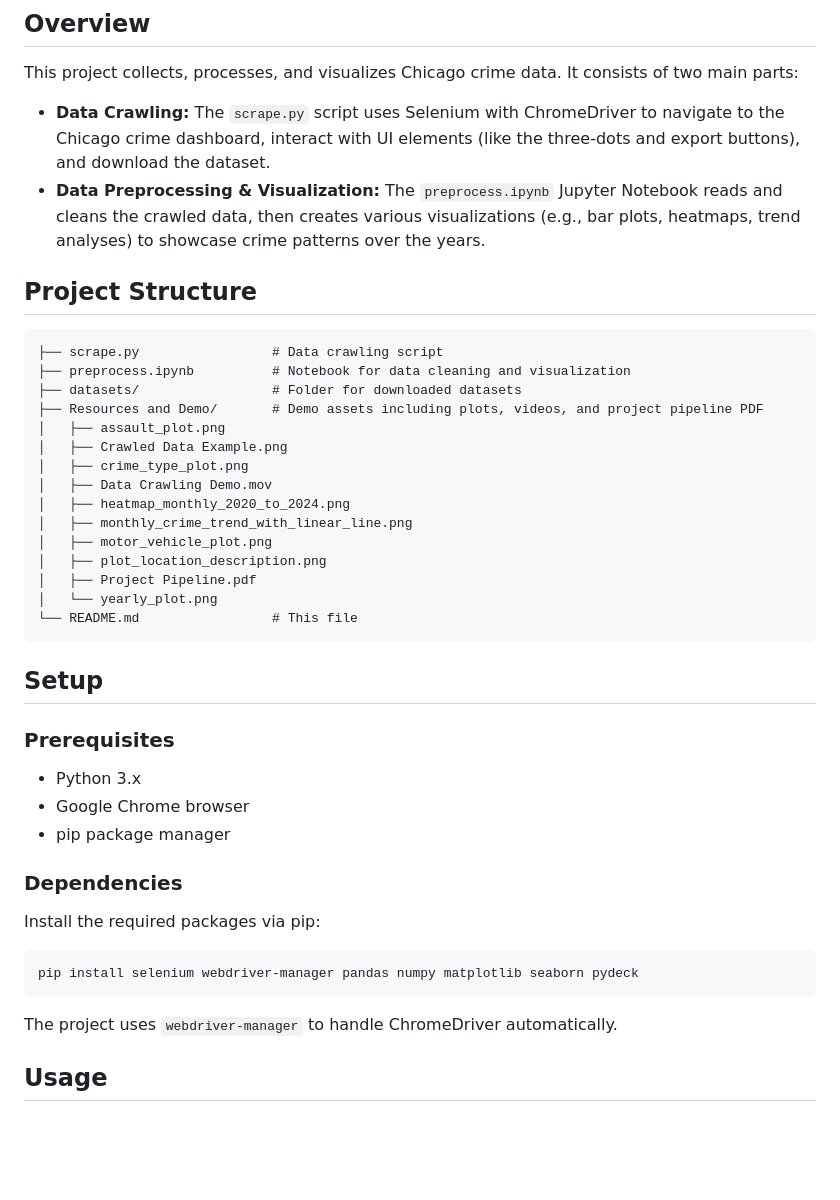
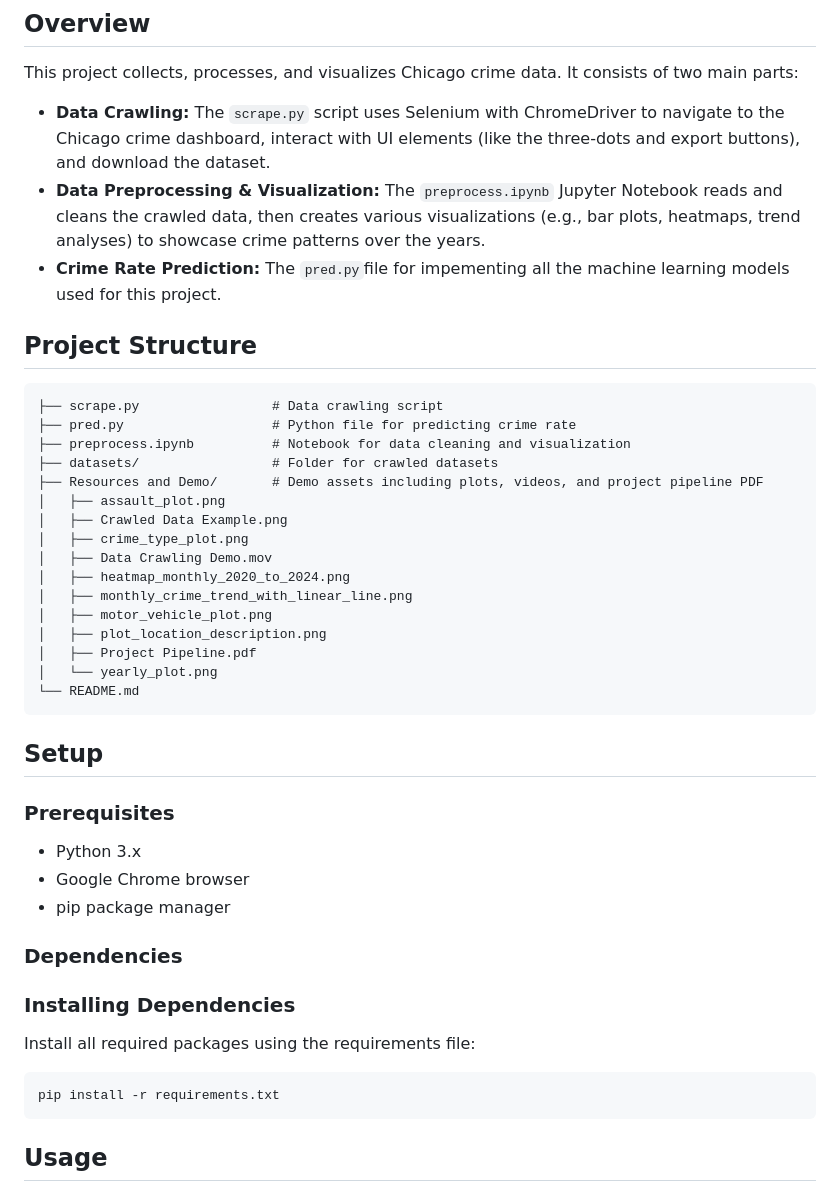
Before and after one commit to huysuy05/CSC-325-Final-Project, a Markdown page: README.md, the part around the change. Rendered like a GitHub page; blank space fills up the shorter version.

Commit message:
Fixed REAME.md file

````diff
--- a/README.md
+++ b/README.md
@@ -5,12 +5,14 @@
 This project collects, processes, and visualizes Chicago crime data. It consists of two main parts:
 - **Data Crawling:** The `scrape.py` script uses Selenium with ChromeDriver to navigate to the Chicago crime dashboard, interact with UI elements (like the three-dots and export buttons), and download the dataset.
 - **Data Preprocessing & Visualization:** The `preprocess.ipynb` Jupyter Notebook reads and cleans the crawled data, then creates various visualizations (e.g., bar plots, heatmaps, trend analyses) to showcase crime patterns over the years.
+- **Crime Rate Prediction:** The `pred.py`file for impementing all the machine learning models used for this project.
 
 ## Project Structure
 ```
 ├── scrape.py                 # Data crawling script
+├── pred.py                   # Python file for predicting crime rate
 ├── preprocess.ipynb          # Notebook for data cleaning and visualization
-├── datasets/                 # Folder for downloaded datasets
+├── datasets/                 # Folder for crawled datasets
 ├── Resources and Demo/       # Demo assets including plots, videos, and project pipeline PDF
 │   ├── assault_plot.png
 │   ├── Crawled Data Example.png
@@ -22,7 +24,7 @@ This project collects, processes, and visualizes Chicago crime data. It consists
 │   ├── plot_location_description.png
 │   ├── Project Pipeline.pdf
 │   └── yearly_plot.png
-└── README.md                 # This file
+└── README.md
 ```
 
 ## Setup
@@ -33,11 +35,11 @@ This project collects, processes, and visualizes Chicago crime data. It consists
 - pip package manager
 
 ### Dependencies
-Install the required packages via pip:
+### Installing Dependencies
+Install all required packages using the requirements file:
 ```
-pip install selenium webdriver-manager pandas numpy matplotlib seaborn pydeck
+pip install -r requirements.txt
 ```
-The project uses `webdriver-manager` to handle ChromeDriver automatically.
 
 ## Usage
 
````
